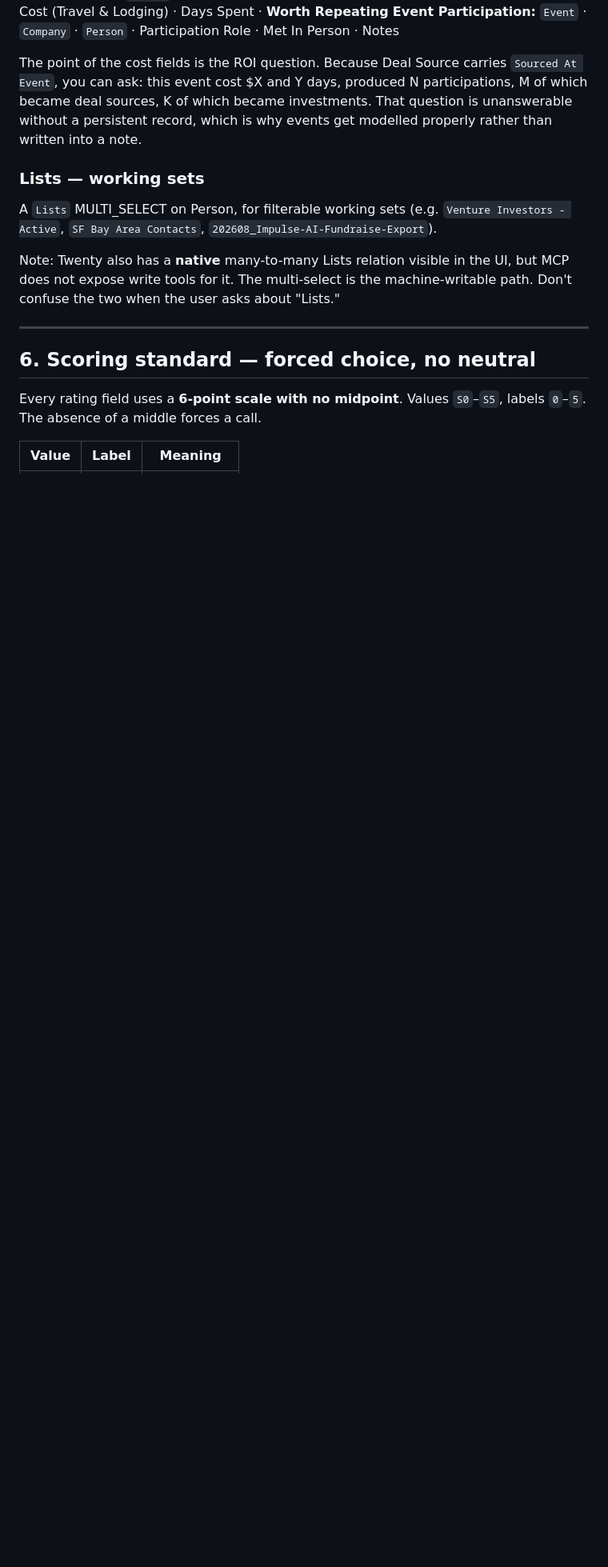
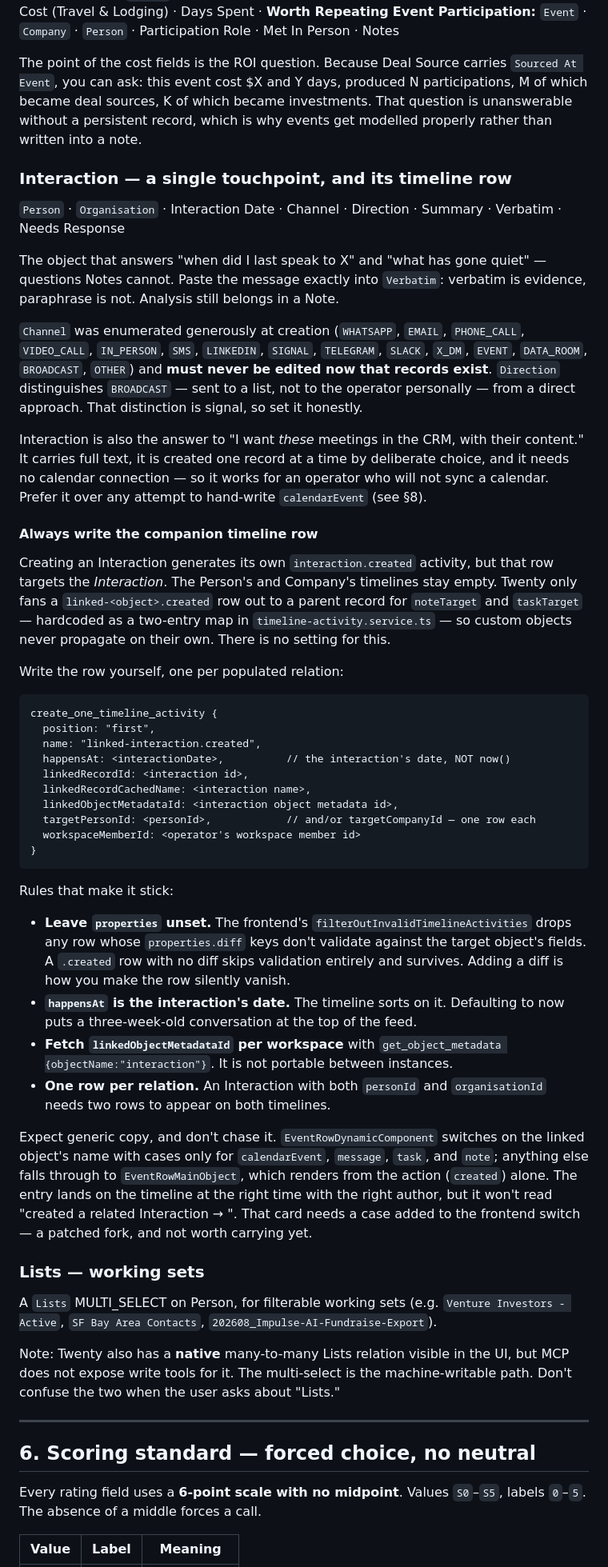
Before and after one commit to lossless-group/lossless-agent-skills, a Markdown page: lossless-crm-interface-guidelines/SKILL.md, the part around one of its changes. Shown at 80% size. GitHub-like rendering; blank space fills up the shorter version.

Commit message:
skill(lossless-crm-interface-guidelines): Document the Interaction object and the companion-timeline-row rule
A custom object related to a Person or Company does not appear on that
record's timeline, and there is no setting that changes it. Twenty fans a
`linked-<object>.created` row out to a parent record only for `noteTarget`
and `taskTarget` — a hardcoded two-entry map in `timeline-activity.service.ts`.
Every custom object in the estate is silently invisible where people actually
look for it. This encodes the workaround, verified live against Lossless Twenty.

Interaction is now documented as a first-class part of the custom object model,
including its role as the answer to "I want *these* meetings in the CRM, with
their content" — it carries full text, is created one record at a time by
deliberate choice, and needs no calendar connection, which makes it viable for
an operator who will not sync a calendar.

New section 5 entry — Interaction:
- Field list, the never-edit-the-channel-enum constraint, and the
  verbatim-is-evidence discipline
- The companion timeline row recipe, with the four rules that make it stick:
  leave `properties` unset (a `.created` row with no diff skips the frontend's
  `filterOutInvalidTimelineActivities` validation and survives; adding a diff
  makes the row vanish), `happensAt` is the interaction's date not now(),
  fetch `linkedObjectMetadataId` per workspace, one row per relation
- The generic-copy caveat stated up front, so the missing
  "created a related Interaction" card is not rediscovered as a bug

Two section 8 pitfalls:
- Never hand-create a `calendarEvent`. `CalendarEventCleanerService` deletes
  every event with no `calendarChannelEventAssociation`, and runs at the end of
  every calendar import, on connected-account destroy, and on blocklist changes.
  With no calendar connected the rows look fine — until someone connects one.
- The general rule that custom objects never reach a parent timeline unaided.

One section 9 anti-pattern: creating an Interaction without its timeline row.

Frontmatter description now names Interaction and the companion-row rule so the
skill loads on the right triggers.

Files changed:
- lossless-crm-interface-guidelines/SKILL.md

Co-Authored-By: Claude Opus 5 (1M context) <noreply@anthropic.com>
Claude-Session: https://claude.ai/code/session_015HwXfFFfCBixVRGiiWaZUp

````diff
--- a/lossless-crm-interface-guidelines/SKILL.md
+++ b/lossless-crm-interface-guidelines/SKILL.md
@@ -282,6 +282,69 @@ M of which became deal sources, K of which became investments. That question is
 unanswerable without a persistent record, which is why events get modelled properly
 rather than written into a note.
 
+### Interaction — a single touchpoint, and its timeline row
+
+`Person` · `Organisation` · Interaction Date · Channel · Direction · Summary · Verbatim ·
+Needs Response
+
+The object that answers "when did I last speak to X" and "what has gone quiet" — questions
+Notes cannot. Paste the message exactly into `Verbatim`: verbatim is evidence, paraphrase
+is not. Analysis still belongs in a Note.
+
+`Channel` was enumerated generously at creation (`WHATSAPP`, `EMAIL`, `PHONE_CALL`,
+`VIDEO_CALL`, `IN_PERSON`, `SMS`, `LINKEDIN`, `SIGNAL`, `TELEGRAM`, `SLACK`, `X_DM`,
+`EVENT`, `DATA_ROOM`, `BROADCAST`, `OTHER`) and **must never be edited now that records
+exist**. `Direction` distinguishes `BROADCAST` — sent to a list, not to the operator
+personally — from a direct approach. That distinction is signal, so set it honestly.
+
+Interaction is also the answer to "I want *these* meetings in the CRM, with their content."
+It carries full text, it is created one record at a time by deliberate choice, and it needs
+no calendar connection — so it works for an operator who will not sync a calendar. Prefer
+it over any attempt to hand-write `calendarEvent` (see §8).
+
+#### Always write the companion timeline row
+
+Creating an Interaction generates its own `interaction.created` activity, but that row
+targets the *Interaction*. The Person's and Company's timelines stay empty. Twenty only
+fans a `linked-<object>.created` row out to a parent record for `noteTarget` and
+`taskTarget` — hardcoded as a two-entry map in `timeline-activity.service.ts` — so custom
+objects never propagate on their own. There is no setting for this.
+
+Write the row yourself, one per populated relation:
+
+```
+create_one_timeline_activity {
+  position: "first",
+  name: "linked-interaction.created",
+  happensAt: <interactionDate>,          // the interaction's date, NOT now()
+  linkedRecordId: <interaction id>,
+  linkedRecordCachedName: <interaction name>,
+  linkedObjectMetadataId: <interaction object metadata id>,
+  targetPersonId: <personId>,            // and/or targetCompanyId — one row each
+  workspaceMemberId: <operator's workspace member id>
+}
+```
+
+Rules that make it stick:
+
+- **Leave `properties` unset.** The frontend's `filterOutInvalidTimelineActivities` drops
+  any row whose `properties.diff` keys don't validate against the target object's fields.
+  A `.created` row with no diff skips validation entirely and survives. Adding a diff is
+  how you make the row silently vanish.
+- **`happensAt` is the interaction's date.** The timeline sorts on it. Defaulting to now
+  puts a three-week-old conversation at the top of the feed.
+- **Fetch `linkedObjectMetadataId` per workspace** with
+  `get_object_metadata {objectName:"interaction"}`. It is not portable between instances.
+- **One row per relation.** An Interaction with both `personId` and `organisationId` needs
+  two rows to appear on both timelines.
+
+Expect generic copy, and don't chase it. `EventRowDynamicComponent` switches on the linked
+object's name with cases only for `calendarEvent`, `message`, `task`, and `note`; anything
+else falls through to `EventRowMainObject`, which renders from the action (`created`) alone.
+The entry lands on the timeline at the right time with the right author, but it won't read
+"created a related Interaction → <name>". That card needs a case added to the frontend
+switch — a patched fork, and not worth carrying yet.
+
 ### Lists — working sets
 
 A `Lists` MULTI_SELECT on Person, for filterable working sets (e.g.
````
Also changed, not shown: other parts of lossless-crm-interface-guidelines/SKILL.md (+14 -1 lines).
